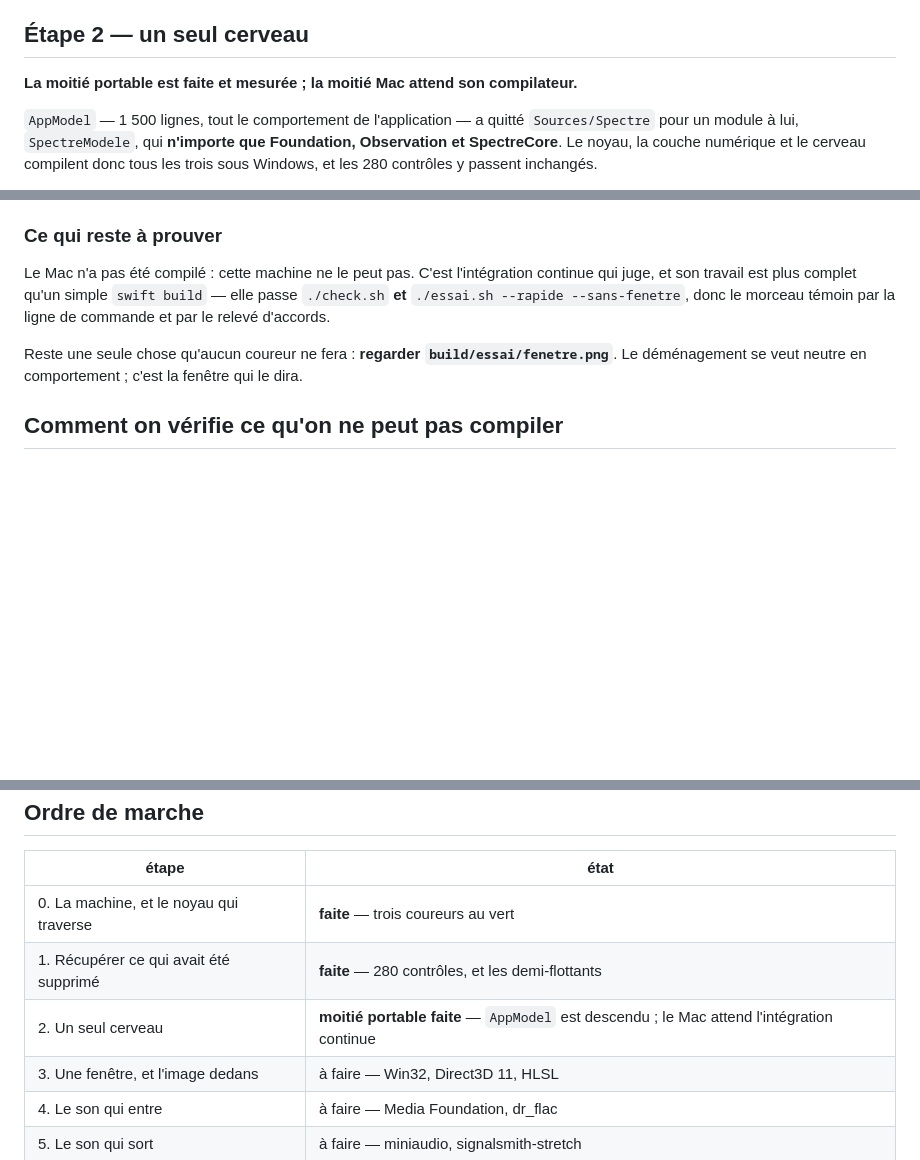
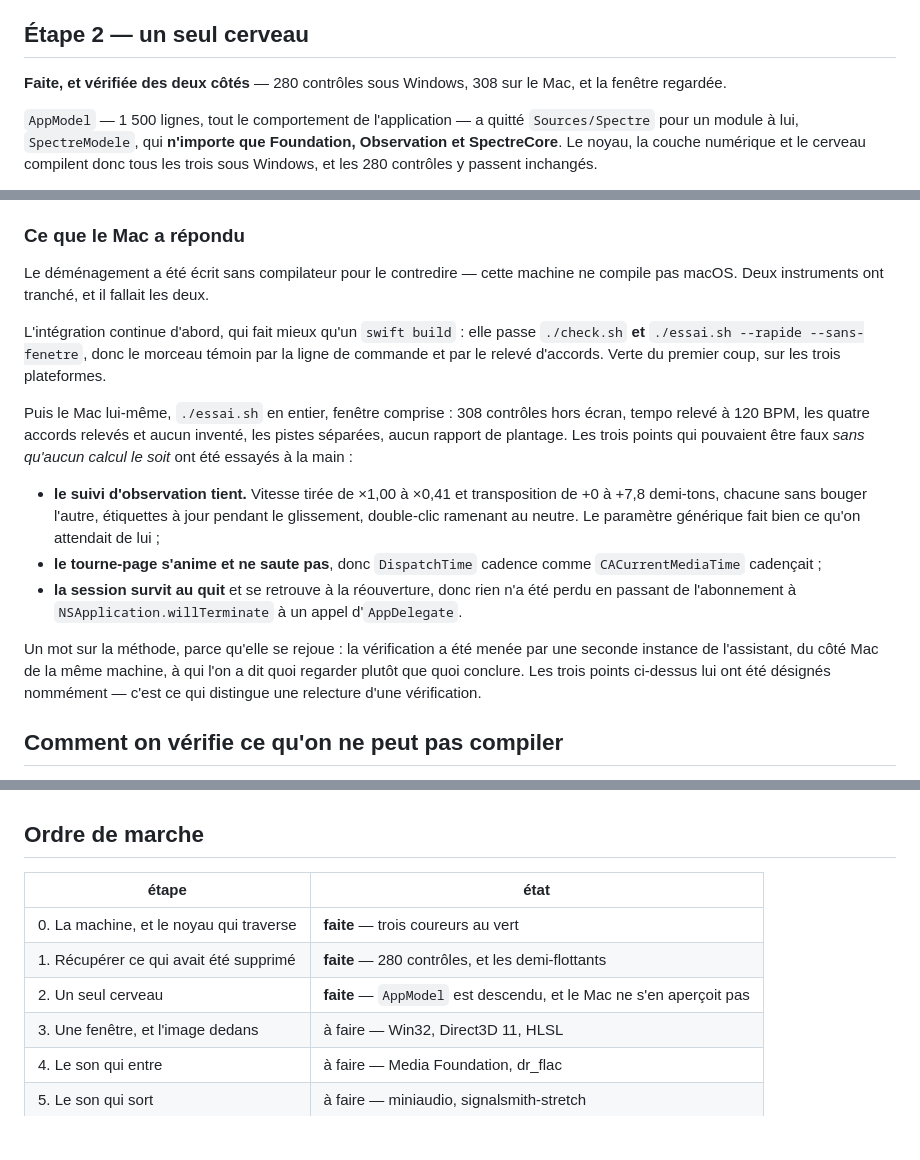
Before and after one commit to gaspardlebasic/spectre, a Markdown page: WINDOWS.md, 3 parts joined by grey strips. Rendered like a GitHub page; blank space fills up the shorter version.

Commit message:
Le déménagement du modèle est vérifié sur le Mac, la fenêtre comprise
L'étape précédente laissait une moitié en suspens : la couche macOS avait été
écrite sans compilateur pour la contredire. Elle est passée — construction, épreuve
complète, et les trois points qui pouvaient être faux sans qu'aucun calcul le soit,
essayés à la main.

Les curseurs de vitesse et de transposition suivent toujours le lecteur, ce qui
valide le paramètre générique : c'est lui qui garde à SwiftUI un type concret à
observer là où un protocole existentiel aurait coupé le suivi sans rien casser
d'autre. Le tourne-page s'anime encore, donc `DispatchTime` cadence comme
`CACurrentMediaTime` cadençait. Et la session survit au quit, donc l'abonnement à
`NSApplication.willTerminate` s'est bien laissé remplacer par un appel du délégué.

`WINDOWS.md` note aussi la méthode, parce qu'elle se rejouera à chaque étape qui
touche au Mac : la vérification revient à une seconde instance de l'assistant, du
côté Mac de la même machine, à qui l'on désigne nommément ce qu'il faut essayer.
Dire quoi regarder plutôt que quoi conclure est ce qui sépare une vérification
d'une relecture.

Co-Authored-By: Claude Opus 5 <noreply@anthropic.com>

```diff
--- a/WINDOWS.md
+++ b/WINDOWS.md
@@ -200,7 +200,8 @@ devinés. Les deux réponses sont bonnes, et l'étape 2 ne grossit donc pas :
 
 ## Étape 2 — un seul cerveau
 
-**La moitié portable est faite et mesurée ; la moitié Mac attend son compilateur.**
+**Faite, et vérifiée des deux côtés** — 280 contrôles sous Windows, 308 sur le Mac,
+et la fenêtre regardée.
 
 `AppModel` — 1 500 lignes, tout le comportement de l'application — a quitté
 `Sources/Spectre` pour un module à lui, `SpectreModele`, qui **n'importe que
@@ -244,16 +245,35 @@ Trois détails du déménagement valent d'être notés, parce qu'ils reviendront
   la remplace par `DispatchTime`, qui compte depuis le même instant — le démarrage
   de la machine — de sorte que rien de ce qui était réglé contre elle n'a bougé.
 
-### Ce qui reste à prouver
+### Ce que le Mac a répondu
 
-Le Mac n'a pas été compilé : cette machine ne le peut pas. C'est l'intégration
-continue qui juge, et son travail est plus complet qu'un simple `swift build` —
-elle passe `./check.sh` **et** `./essai.sh --rapide --sans-fenetre`, donc le morceau
-témoin par la ligne de commande et par le relevé d'accords.
+Le déménagement a été écrit sans compilateur pour le contredire — cette machine ne
+compile pas macOS. Deux instruments ont tranché, et il fallait les deux.
 
-Reste une seule chose qu'aucun coureur ne fera : **regarder
-`build/essai/fenetre.png`**. Le déménagement se veut neutre en comportement ; c'est
-la fenêtre qui le dira.
+L'intégration continue d'abord, qui fait mieux qu'un `swift build` : elle passe
+`./check.sh` **et** `./essai.sh --rapide --sans-fenetre`, donc le morceau témoin par
+la ligne de commande et par le relevé d'accords. Verte du premier coup, sur les
+trois plateformes.
+
+Puis le Mac lui-même, `./essai.sh` en entier, fenêtre comprise : 308 contrôles hors
+écran, tempo relevé à 120 BPM, les quatre accords relevés et aucun inventé, les
+pistes séparées, aucun rapport de plantage. Les trois points qui pouvaient être faux
+*sans qu'aucun calcul le soit* ont été essayés à la main :
+
+- **le suivi d'observation tient.** Vitesse tirée de ×1,00 à ×0,41 et transposition
+  de +0 à +7,8 demi-tons, chacune sans bouger l'autre, étiquettes à jour pendant le
+  glissement, double-clic ramenant au neutre. Le paramètre générique fait bien ce
+  qu'on attendait de lui ;
+- **le tourne-page s'anime et ne saute pas**, donc `DispatchTime` cadence comme
+  `CACurrentMediaTime` cadençait ;
+- **la session survit au quit** et se retrouve à la réouverture, donc rien n'a été
+  perdu en passant de l'abonnement à `NSApplication.willTerminate` à un appel
+  d'`AppDelegate`.
+
+Un mot sur la méthode, parce qu'elle se rejoue : la vérification a été menée par une
+seconde instance de l'assistant, du côté Mac de la même machine, à qui l'on a dit
+quoi regarder plutôt que quoi conclure. Les trois points ci-dessus lui ont été
+désignés nommément — c'est ce qui distingue une relecture d'une vérification.
 
 ## Comment on vérifie ce qu'on ne peut pas compiler
 
@@ -288,7 +308,7 @@ moins une borne inférieure entre deux essais sur du matériel réel.
 |---|---|
 | 0. La machine, et le noyau qui traverse | **faite** — trois coureurs au vert |
 | 1. Récupérer ce qui avait été supprimé | **faite** — 280 contrôles, et les demi-flottants |
-| 2. Un seul cerveau | **moitié portable faite** — `AppModel` est descendu ; le Mac attend l'intégration continue |
+| 2. Un seul cerveau | **faite** — `AppModel` est descendu, et le Mac ne s'en aperçoit pas |
 | 3. Une fenêtre, et l'image dedans | à faire — Win32, Direct3D 11, HLSL |
 | 4. Le son qui entre | à faire — Media Foundation, dr_flac |
 | 5. Le son qui sort | à faire — miniaudio, signalsmith-stretch |
```
